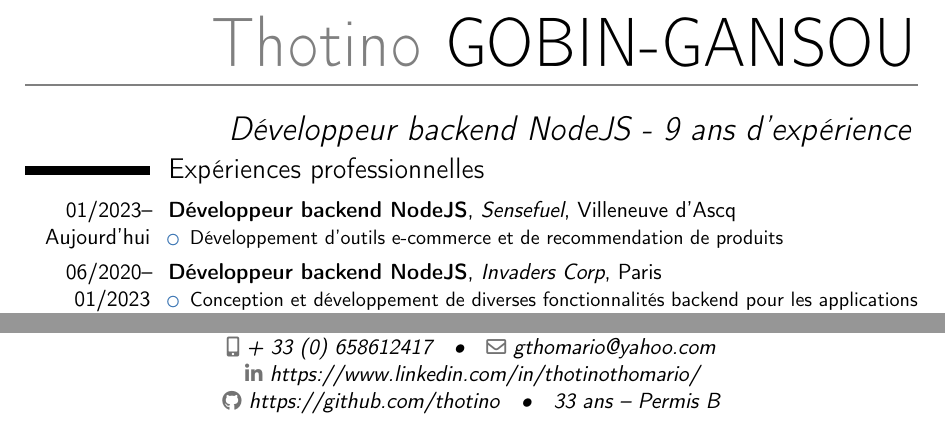
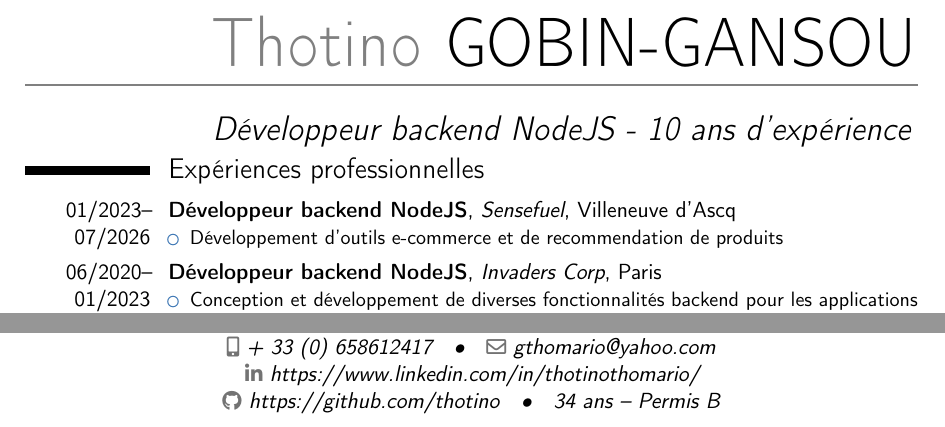
Before and after one commit to thotino/thotino, a LaTeX CV (cv_thotino_gobin_gansou.tex): two parts of the page, joined at a grey line, cut so that both start at the same text. Compiled offline with pdfLaTeX.

Commit message:
feat: updt experience and end of job

```diff
--- a/cv_thotino_gobin_gansou.tex
+++ b/cv_thotino_gobin_gansou.tex
@@ -22,7 +22,7 @@
 
 % personal data
 \name{Thotino}{GOBIN-GANSOU}
-\title{Développeur backend NodeJS - 9 ans d'expérience}
+\title{Développeur backend NodeJS - 10 ans d'expérience}
 % optional, remove / comment the line if not wanted
 \address{3, avenue de l'Europe}{28630, LE
 	COUDRAY}{FRANCE}% optional, remove / comment the line if not wanted; the "postcode city" and "country" arguments can be omitted or provided empty
@@ -36,7 +36,7 @@
 %\social[twitter]{jdoe}                             % optional, remove / comment the line if not wanted
 \social[github]{https://github.com/thotino}
 % optional, remove / comment the line if not wanted
-\extrainfo{33 ans -- Permis B}
+\extrainfo{34 ans -- Permis B}
 % optional, remove / comment the line if not wanted
 %\photo[64pt][0.4pt]{picture}                       % optional, remove / comment the line if not wanted; '64pt' is the height the picture must be resized to, 0.4pt is the thickness of the frame around it (put it to 0pt for no frame) and 'picture' is the name of the picture file
 %\quote{Some quote}                                 % optional, remove / comment the line if not wanted
@@ -59,7 +59,7 @@
 \makecvtitle
 \vspace*{-2.5\baselineskip}
 \section{Expériences professionnelles}
-\cventry{01/2023--Aujourd'hui}{Développeur backend
+\cventry{01/2023--07/2026}{Développeur backend
 	NodeJS}{Sensefuel}{Villeneuve d'Ascq}{}{
 	\begin{itemize}
 		\item Développement d'outils e-commerce et de recommendation de
```
Also changed, not shown: 1 other file.
